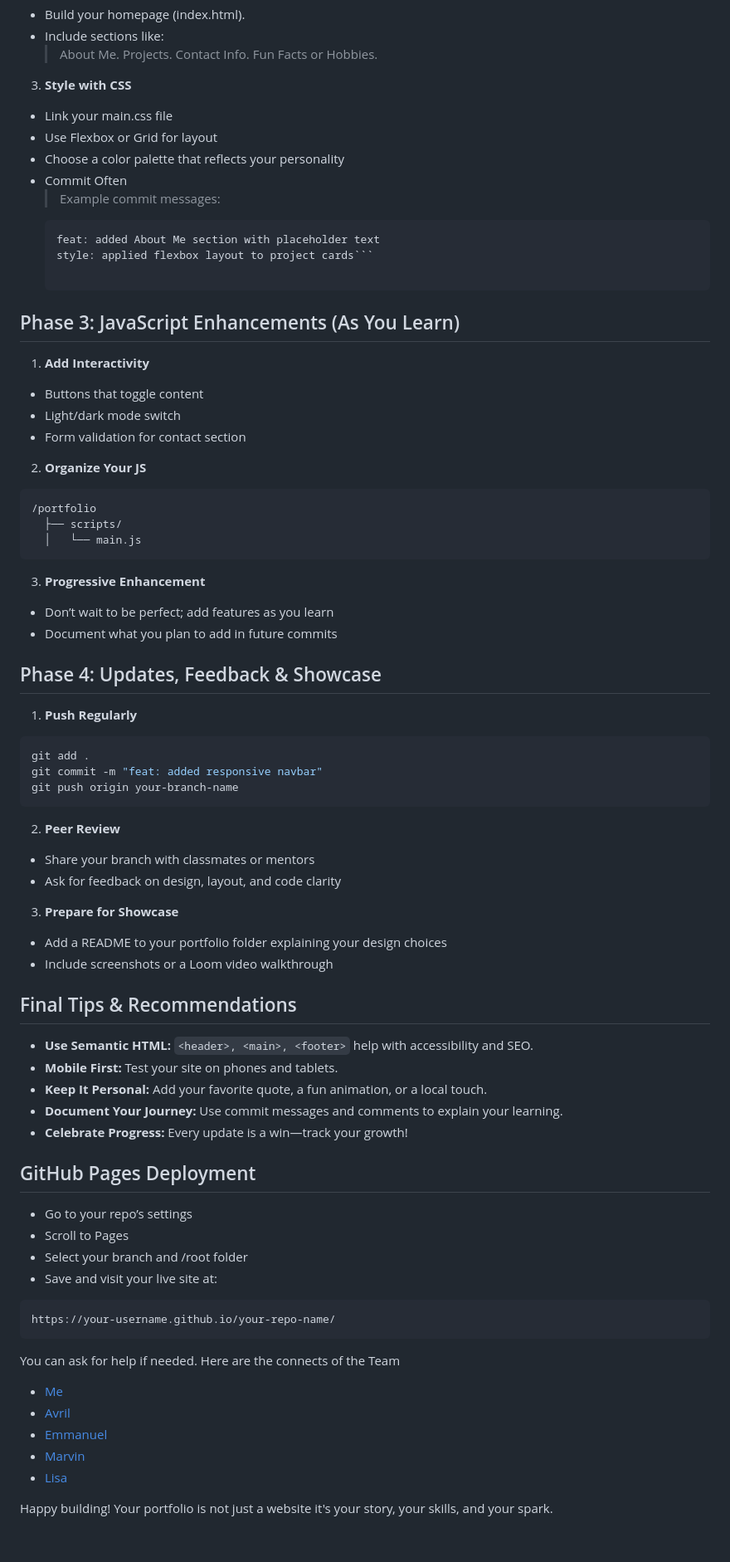
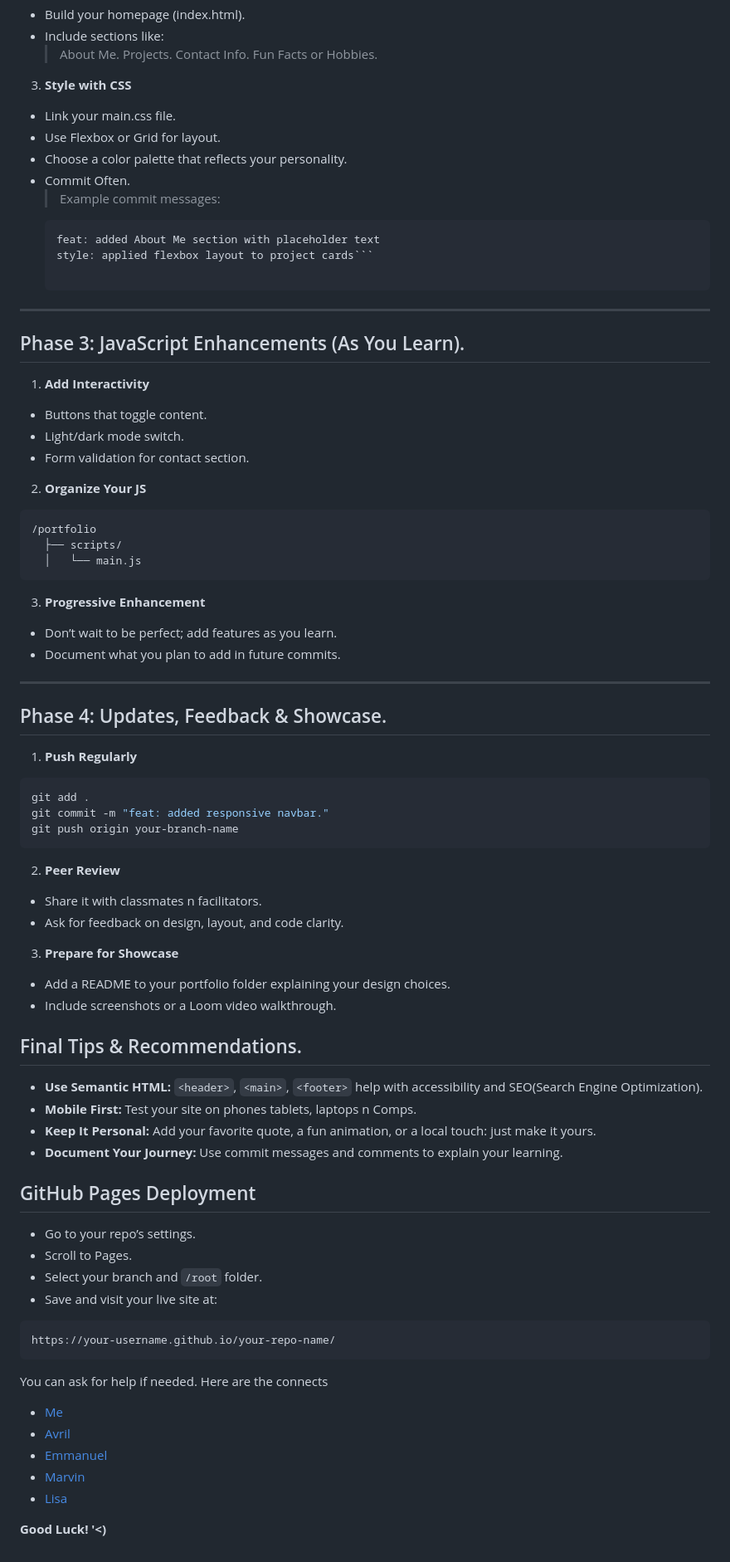
Before and after one commit to adnan613-alwy/Capstone_Prjs, a Markdown page: README.md, the part around the change printed below. Shown: that part at 83% size. Drawn GitHub-style.

````diff
--- a/README.md
+++ b/README.md
@@ -40,21 +40,23 @@ Welcome to your first web development journey! This project will help you build
       > Fun Facts or Hobbies.
 
 3. **Style with CSS**
-  - Link your main.css file
-  - Use Flexbox or Grid for layout
-  - Choose a color palette that reflects your personality
-  - Commit Often
+  - Link your main.css file.
+  - Use Flexbox or Grid for layout.
+  - Choose a color palette that reflects your personality.
+  - Commit Often.
     > Example commit messages:
     ```
     feat: added About Me section with placeholder text
     style: applied flexbox layout to project cards```
 
-## Phase 3: JavaScript Enhancements (As You Learn)
+---
+
+## Phase 3: JavaScript Enhancements (As You Learn).
 
 1. **Add Interactivity**
-  - Buttons that toggle content
-  - Light/dark mode switch
-  - Form validation for contact section
+  - Buttons that toggle content.
+  - Light/dark mode switch.
+  - Form validation for contact section.
 
 2. **Organize Your JS**
 
@@ -64,50 +66,51 @@ Welcome to your first web development journey! This project will help you build
     │   └── main.js
   ```
 3. **Progressive Enhancement**
-  - Don’t wait to be perfect; add features as you learn
-  - Document what you plan to add in future commits
+  - Don’t wait to be perfect; add features as you learn.
+  - Document what you plan to add in future commits.
 
-## Phase 4: Updates, Feedback & Showcase
+---
+
+## Phase 4: Updates, Feedback & Showcase.
 
 1. **Push Regularly**
 
   ```bash
   git add .
-  git commit -m "feat: added responsive navbar"
+  git commit -m "feat: added responsive navbar."
   git push origin your-branch-name
-```
+   ```
 
 2. **Peer Review**
-- Share your branch with classmates or mentors
-- Ask for feedback on design, layout, and code clarity
+- Share it with classmates n facilitators.
+- Ask for feedback on design, layout, and code clarity.
 
 3. **Prepare for Showcase**
-  - Add a README to your portfolio folder explaining your design choices
-  - Include screenshots or a Loom video walkthrough
+  - Add a README to your portfolio folder explaining your design choices.
+  - Include screenshots or a Loom video walkthrough.
 
-## Final Tips & Recommendations
+## Final Tips & Recommendations.
 
-  - **Use Semantic HTML:** `<header>, <main>, <footer>` help with accessibility and SEO.
-  - **Mobile First:** Test your site on phones and tablets.
-  - **Keep It Personal:** Add your favorite quote, a fun animation, or a local touch.
+  - **Use Semantic HTML:** `<header>`, `<main>`, `<footer>` help with accessibility and SEO(Search Engine Optimization).
+  - **Mobile First:** Test your site on phones tablets, laptops n Comps.
+  - **Keep It Personal:** Add your favorite quote, a fun animation, or a local touch: just make it yours.
   - **Document Your Journey:** Use commit messages and comments to explain your learning.
-  - **Celebrate Progress:** Every update is a win—track your growth!
 
 ## GitHub Pages Deployment
 
-  - Go to your repo’s settings
-  - Scroll to Pages
-  - Select your branch and /root folder
+  - Go to your repo’s settings.
+  - Scroll to Pages.
+  - Select your branch and `/root` folder.
   - Save and visit your live site at:
   ```Code
   https://your-username.github.io/your-repo-name/
   ```
 You can ask for help if needed.
-Here are the connects of the Team
+Here are the connects
    - [Me ](https://github.com/Zambagarrah/)
    - [Avril](https://github.com/almasi-y)
    - [Emmanuel]()
    - [Marvin](https://github.com/mavoochie)
    - [Lisa](https://github.com/lisamswt/)
 
-Happy building! Your portfolio is not just a website it's your story, your skills, and your spark.
+**Good Luck! '<)**
````
Also changed, not shown: other parts of README.md (+9 -9 lines).
